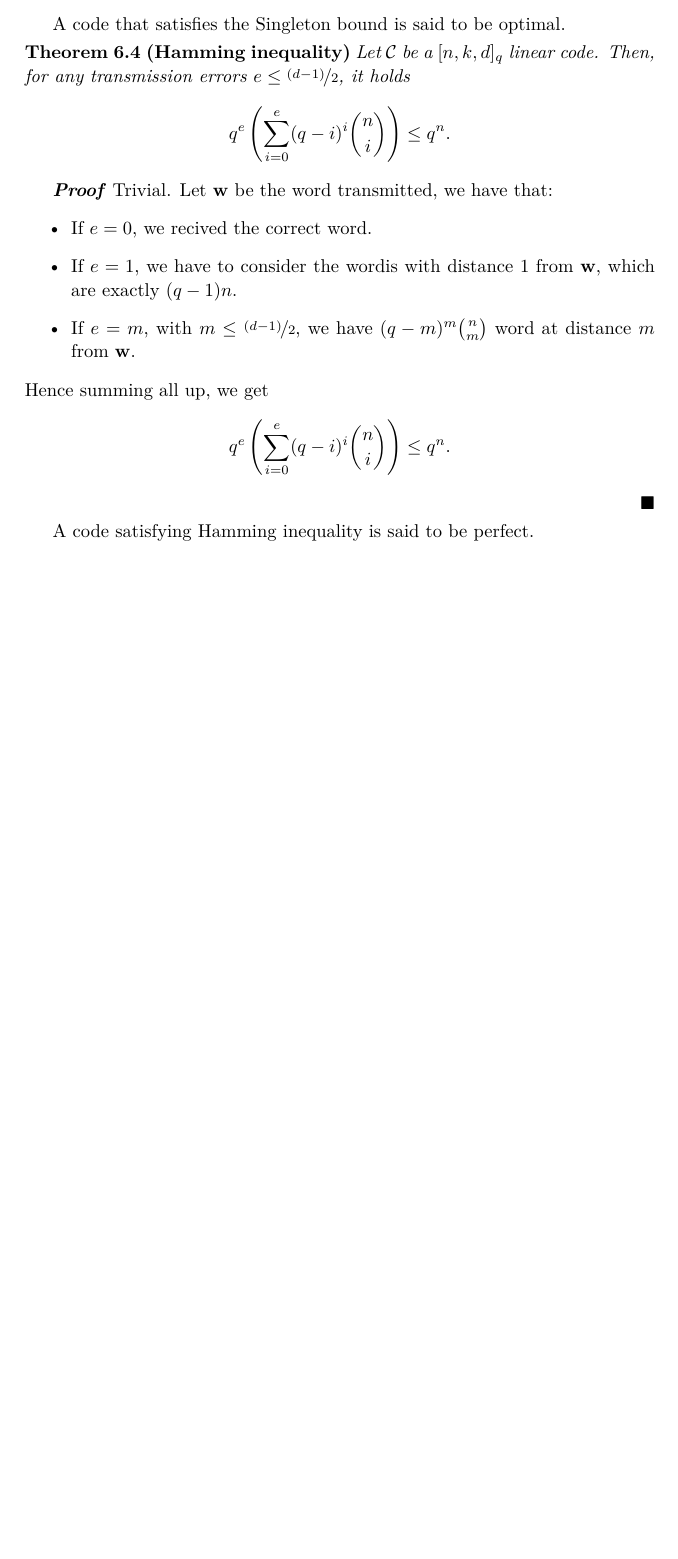
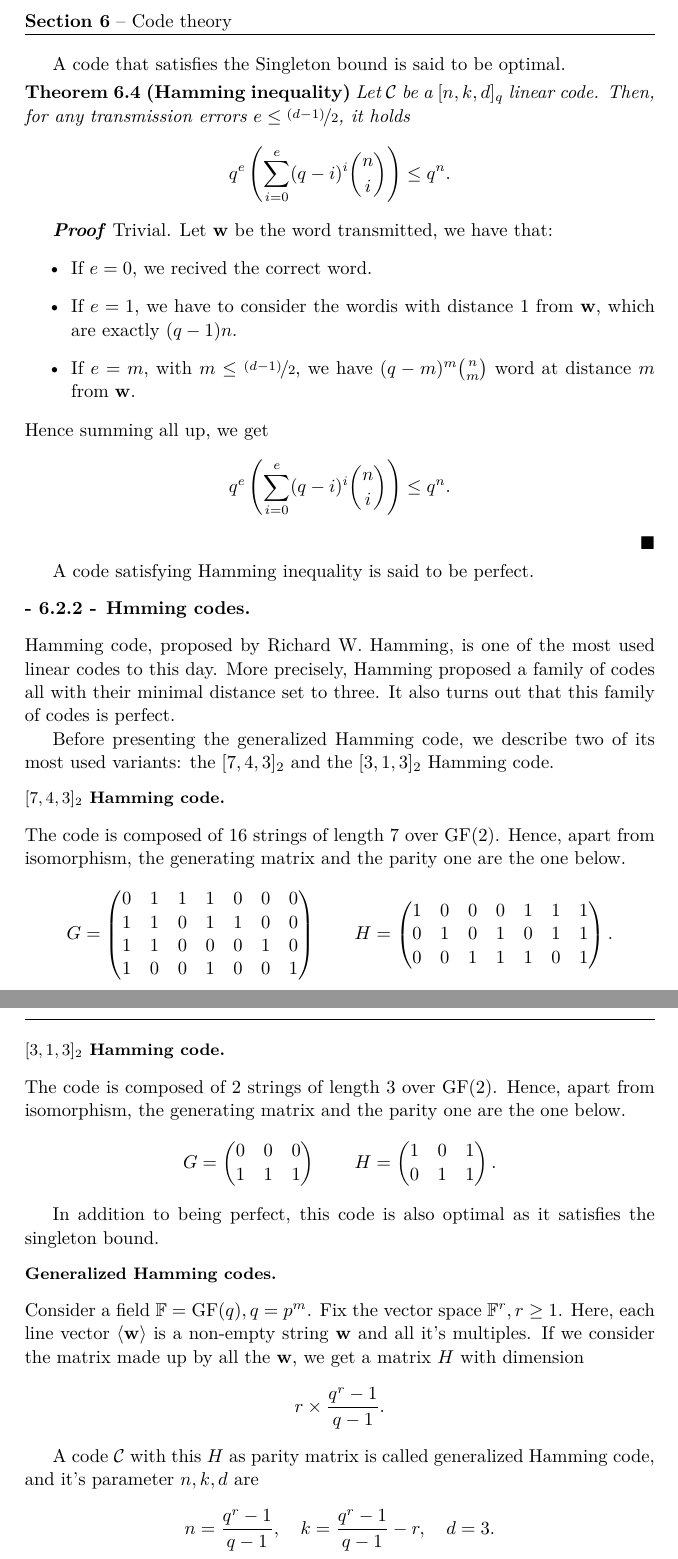
Before and after one commit to UtsuroNoArashi/lectures, a LaTeX document (Data Encryption/main/Data Encryption.tex, which reads Data Encryption/sections/sub/6.2 - Linear codes.tex, Data Encryption/sections/subsub/6.2.2 - Hamming codes.tex): part of page 22 of 24 before the commit and two parts of pages 22 and 23 of 25 after it, the two joined at a grey line, cut at the place of the change, the shorter picture padded with empty space. The pictures show the PDF file Data Encryption/main/Data Encryption.pdf that the author committed with the source.

Commit message:
Added Hamming codes

```diff
--- a/Data Encryption/sections/sub/6.2 - Linear codes.tex
+++ b/Data Encryption/sections/sub/6.2 - Linear codes.tex
@@ -41,4 +41,7 @@
 
     \subsubsection{Theorems and inequalities}
     \subfile{../subsub/6.2.1 - Theorems and inequalities}
+
+    \subsubsection{Hmming codes}
+    \subfile{../subsub/6.2.2 - Hamming codes}
 \end{document}
--- /dev/null
+++ b/Data Encryption/sections/subsub/6.2.2 - Hamming codes.tex
@@ -0,0 +1,17 @@
+\documentclass{subfiles}
+\begin{document}
+    Hamming code, proposed by Richard W. Hamming, is one of the most used linear codes
+        to this day. More precisely, Hamming proposed a family of codes all with their
+        minimal distance set to three. It also turns out that this family of codes is
+        perfect.
+
+    Before presenting the generalized Hamming code, we describe two of its most
+        used variants: the \([7, 4, 3]_{2}\) and the \([3, 1, 3]_{2}\) Hamming code.
+
+    \paragraph*{\([7, 4, 3]_{2}\) Hamming code}
+    The code is composed of \(16\) strings of length \(7\) over \(\gf{2}\).
+        Hence, apart from isomorphism, the generating matrix and the parity one are the one below.
+        \[
+            G = \begin{pmatrix}
+                0 & 1 & 1 & 1 & 0 & 0 & 0 \\
+                1 & 1 & 0 & 1 & 1 & 0 & 0 \\
@@ -0,0 +26,10 @@
+            \end{pmatrix}.
+        \]
+
+    \paragraph*{\([3, 1, 3]_{2}\) Hamming code}
+    The code is composed of \(2\) strings of length \(3\) over \(\gf{2}\).
+        Hence, apart from isomorphism, the generating matrix and the parity one are the one below.
+        \[
+            G = \begin{pmatrix}
+                0 & 0 & 0 \\
+                1 & 1 & 1 \\
@@ -0,0 +40,21 @@
+                0 & 1 & 1 \\
+            \end{pmatrix}.
+        \]
+
+    In addition to being perfect, this code is also optimal as it satisfies the
+        singleton bound.
+
+    \paragraph*{Generalized Hamming codes}
+    Consider a field \(\F = \gf{q}, q = p^{m}\). Fix the vector space \(\F^{r}, r \ge 1\).
+    Here, each line vector \(\gen{\bv{w}}\) is a non-empty string \(\bv{w}\) and all it's multiples.
+    If we consider the matrix made up by all the \(\bv{w}\), we get a matrix \(H\) with dimension
+    \[
+        r \times \frac{q^{r} - 1}{q - 1}.
+    \]
+
+    A code \(\C*\) with this \(H\) as parity matrix is called generalized Hamming code,
+        and it's parameter \(n, k, d\) are
+        \[
+            n = \frac{q^{r} - 1}{q - 1}, \quad k = \frac{q^{r} - 1}{q - 1} - r, \quad d = 3.
+        \]
+\end{document}
```
Also changed, not shown: Data Encryption/main/Data Encryption.pdf, Data Encryption/sections/subsub/6.2.2 - Hamming codes.tex (12 more changed lines).
